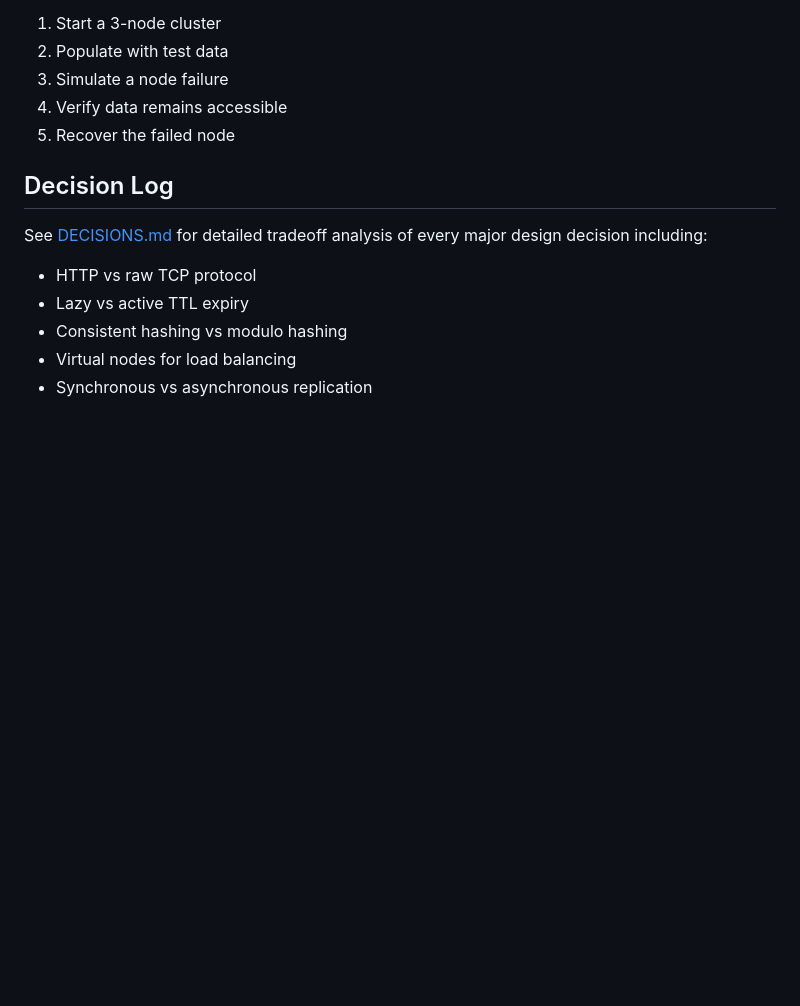
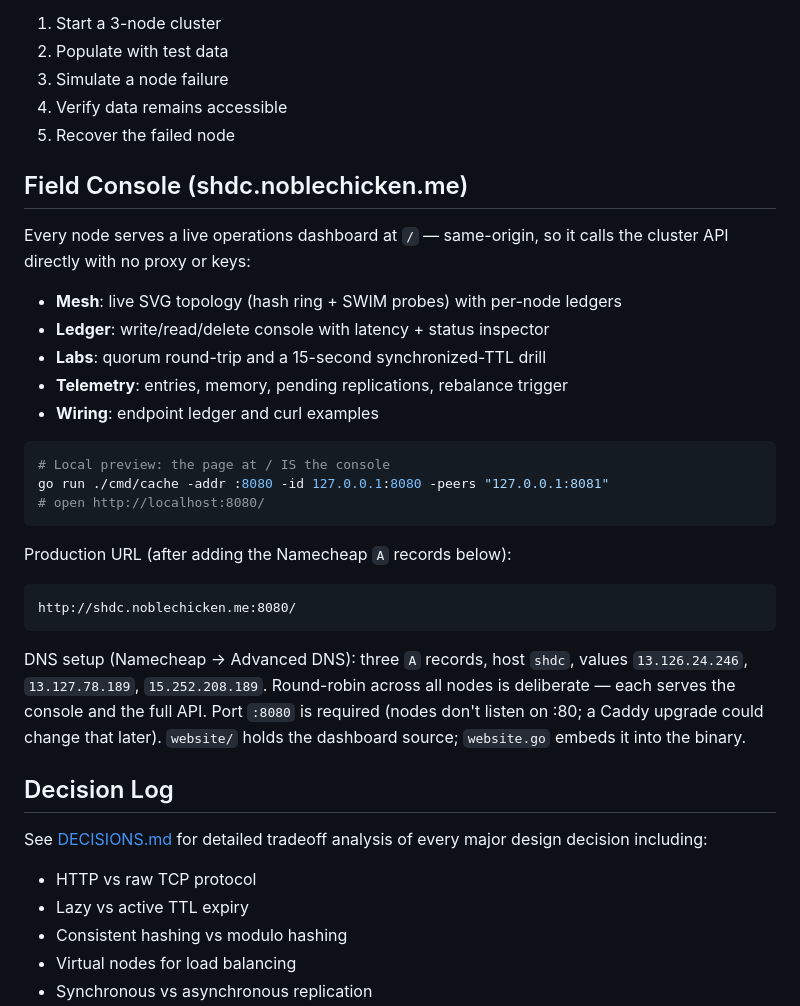
Before and after one commit to NobleChicken97/self-healing-distributed-cache, a Markdown page: README.md, the part around the change. Drawn GitHub-style; blank space fills up the shorter version.

Commit message:
docs: field console section + same-origin/DNS decision record

````diff
--- a/README.md
+++ b/README.md
@@ -237,6 +237,36 @@ The demo will:
 4. Verify data remains accessible
 5. Recover the failed node
 
+## Field Console (shdc.noblechicken.me)
+
+Every node serves a live operations dashboard at `/` — same-origin, so it
+calls the cluster API directly with no proxy or keys:
+
+- **Mesh**: live SVG topology (hash ring + SWIM probes) with per-node ledgers
+- **Ledger**: write/read/delete console with latency + status inspector
+- **Labs**: quorum round-trip and a 15-second synchronized-TTL drill
+- **Telemetry**: entries, memory, pending replications, rebalance trigger
+- **Wiring**: endpoint ledger and curl examples
+
+```bash
+# Local preview: the page at / IS the console
+go run ./cmd/cache -addr :8080 -id 127.0.0.1:8080 -peers "127.0.0.1:8081"
+# open http://localhost:8080/
+```
+
+Production URL (after adding the Namecheap `A` records below):
+
+```text
+http://shdc.noblechicken.me:8080/
+```
+
+DNS setup (Namecheap → Advanced DNS): three `A` records, host `shdc`,
+values `13.126.24.246`, `13.127.78.189`, `15.252.208.189`. Round-robin
+across all nodes is deliberate — each serves the console and the full API.
+Port `:8080` is required (nodes don't listen on :80; a Caddy upgrade could
+change that later). `website/` holds the dashboard source; `website.go`
+embeds it into the binary.
+
 ## Decision Log
 
 See [DECISIONS.md](./docs/DECISIONS.md) for detailed tradeoff analysis of every major
````
Also changed, not shown: docs/DECISIONS.md (+8 -0 lines).
